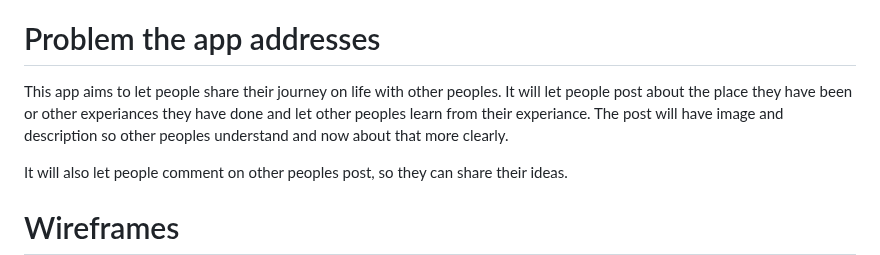
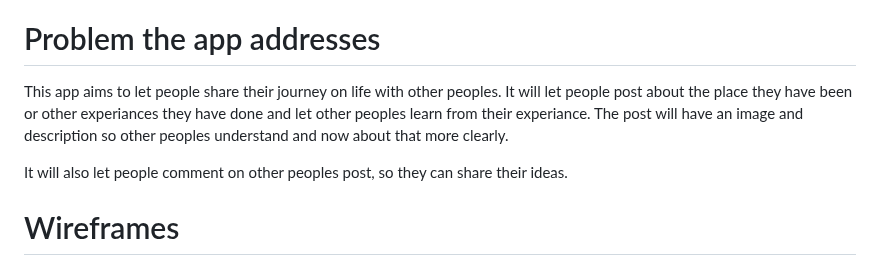
Before and after one commit to Feven98/capstone_blog, a Markdown page: planning.md, the part around the change. Rendered like a GitHub page.

```diff
--- a/planning.md
+++ b/planning.md
@@ -6,7 +6,7 @@ Guzo app is a blog app that enables you to post about the things you want to sha
 
 # Problem the app addresses
 
-This app aims to let people share their journey on life with other peoples. It will let people post about the place they have been or other experiances they have done and let other peoples learn from their experiance. The post will have image and description so other peoples understand and now about that more clearly.
+This app aims to let people share their journey on life with other peoples. It will let people post about the place they have been or other experiances they have done and let other peoples learn from their experiance. The post will have an image and description so other peoples understand and now about that more clearly.
 
 It will also let people comment on other peoples post, so they can share their ideas.
 
```
